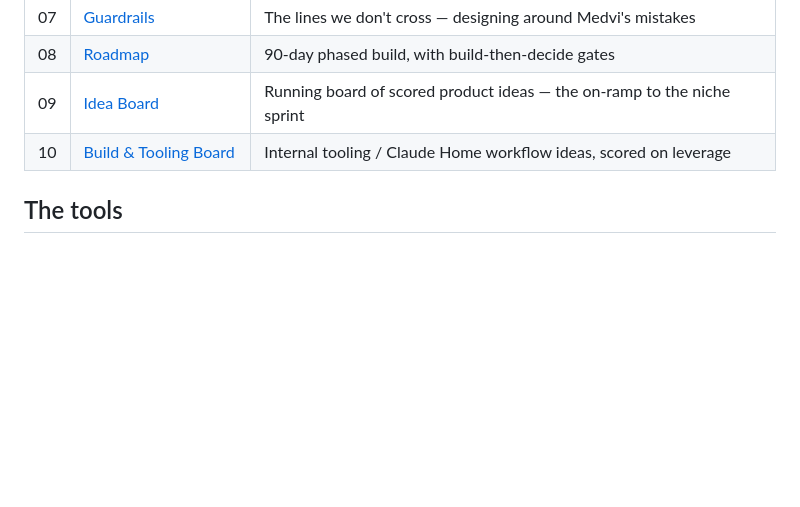
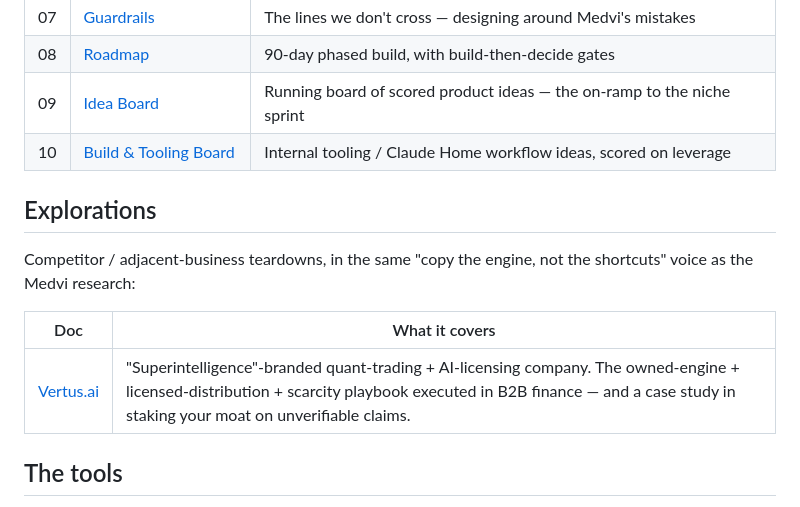
Before and after one commit to jonworthaz/jonny-vault, a Markdown page: README.md, the part around the change. GitHub-like rendering; blank space fills up the shorter version.

```diff
--- a/README.md
+++ b/README.md
@@ -36,6 +36,15 @@ warning letter, FTC scrutiny, and class actions. We copy the engine, not the fra
 | 09 | [Idea Board](./09-idea-board.md) | Running board of scored product ideas — the on-ramp to the niche sprint |
 | 10 | [Build & Tooling Board](./10-build-and-tooling-board.md) | Internal tooling / Claude Home workflow ideas, scored on leverage |
 
+## Explorations
+
+Competitor / adjacent-business teardowns, in the same "copy the engine, not the
+shortcuts" voice as the Medvi research:
+
+| Doc | What it covers |
+|---|---|
+| [Vertus.ai](./vertus-ai-exploration.md) | "Superintelligence"-branded quant-trading + AI-licensing company. The owned-engine + licensed-distribution + scarcity playbook executed in B2B finance — and a case study in staking your moat on unverifiable claims. |
+
 ## The tools
 
 Self-contained, zero-dependency web tools that live alongside the playbook
```
Also changed, not shown: vertus-ai-exploration.md (added, +136 -0 lines).
